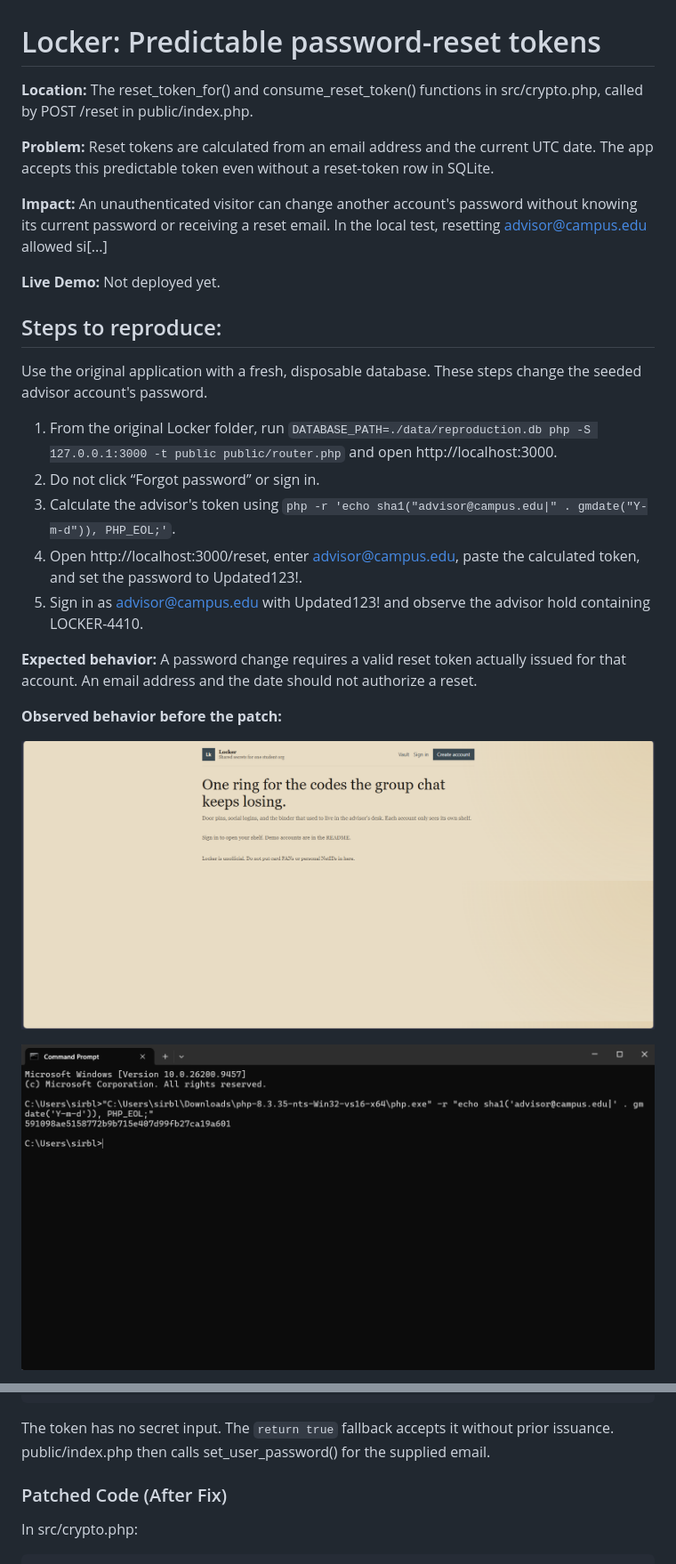
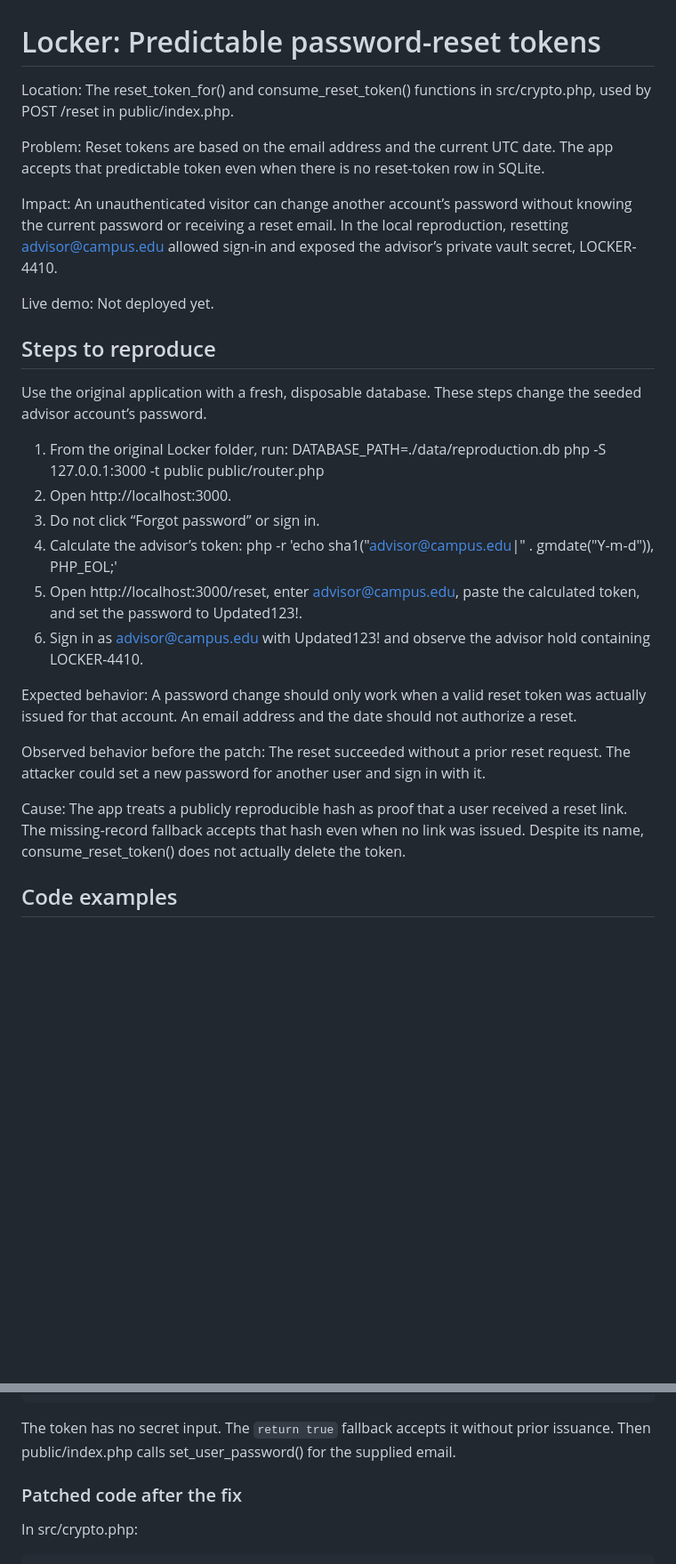
Before and after one commit to SirBLANKO/Locker_Patched, a Markdown page: writeup.md, 2 parts joined by grey strips. Shown at 89% size. Rendered like a GitHub page; blank space fills up the shorter version.

Commit message:
Update writeup.md to the revised Locker reset-token writeup

````diff
--- a/writeup.md
+++ b/writeup.md
@@ -1,28 +1,32 @@
 # Locker: Predictable password-reset tokens
 
-**Location:** The reset_token_for() and consume_reset_token() functions in src/crypto.php, called by POST /reset in public/index.php.
+Location: The reset_token_for() and consume_reset_token() functions in src/crypto.php, used by POST /reset in public/index.php.
 
-**Problem:** Reset tokens are calculated from an email address and the current UTC date. The app accepts this predictable token even without a reset-token row in SQLite.
+Problem: Reset tokens are based on the email address and the current UTC date. The app accepts that predictable token even when there is no reset-token row in SQLite.
 
-**Impact:** An unauthenticated visitor can change another account's password without knowing its current password or receiving a reset email. In the local test, resetting advisor@campus.edu allowed si[...]
+Impact: An unauthenticated visitor can change another account’s password without knowing the current password or receiving a reset email. In the local reproduction, resetting advisor@campus.edu allowed sign-in and exposed the advisor’s private vault secret, LOCKER-4410.
 
-**Live Demo:** Not deployed yet.
+Live demo: Not deployed yet.
 
-## Steps to reproduce:
+## Steps to reproduce
 
-Use the original application with a fresh, disposable database. These steps change the seeded advisor account's password.
+Use the original application with a fresh, disposable database. These steps change the seeded advisor account’s password.
 
-1. From the original Locker folder, run `DATABASE_PATH=./data/reproduction.db php -S 127.0.0.1:3000 -t public public/router.php` and open http://localhost:3000.
-2. Do not click “Forgot password” or sign in.
-3. Calculate the advisor's token using `php -r 'echo sha1("advisor@campus.edu|" . gmdate("Y-m-d")), PHP_EOL;'`.
-4. Open http://localhost:3000/reset, enter advisor@campus.edu, paste the calculated token, and set the password to Updated123!.
-5. Sign in as advisor@campus.edu with Updated123! and observe the advisor hold containing LOCKER-4410.
+1. From the original Locker folder, run:
+   DATABASE_PATH=./data/reproduction.db php -S 127.0.0.1:3000 -t public public/router.php
+2. Open http://localhost:3000.
+3. Do not click “Forgot password” or sign in.
+4. Calculate the advisor’s token:
+   php -r 'echo sha1("advisor@campus.edu|" . gmdate("Y-m-d")), PHP_EOL;'
+5. Open http://localhost:3000/reset, enter advisor@campus.edu, paste the calculated token, and set the password to Updated123!.
+6. Sign in as advisor@campus.edu with Updated123! and observe the advisor hold containing LOCKER-4410.
 
-**Expected behavior:** A password change requires a valid reset token actually issued for that account. An email address and the date should not authorize a reset.
+Expected behavior: A password change should only work when a valid reset token was actually issued for that account. An email address and the date should not authorize a reset.
 
-**Observed behavior before the patch:**
+Observed behavior before the patch:
+The reset succeeded without a prior reset request. The attacker could set a new password for another user and sign in with it.
 
-![Before patch screenshot 1](https://github.com/SirBLANKO/Locker_Patched/blob/main/Screenshot%202026-10-11%20190932.png)
+Cause: The app treats a publicly reproducible hash as proof that a user received a reset link. The missing-record fallback accepts that hash even when no link was issued. Despite its name, consume_reset_token() does not actually delete the token.
 
-![Before patch screenshot 2](https://github.com/SirBLANKO/Locker_Patched/blob/main/Screenshot%202026-10-11%20191010.png)
+## Code examples
 
@@ -65,9 +59,9 @@ function consume_reset_token(string $email, string $token): bool
 }
 ```
 
-The token has no secret input. The `return true` fallback accepts it without prior issuance. public/index.php then calls set_user_password() for the supplied email.
+The token has no secret input. The `return true` fallback accepts it without prior issuance. Then public/index.php calls set_user_password() for the supplied email.
 
-### Patched Code (After Fix)
+### Patched code after the fix
 
 In src/crypto.php:
 
````
Also changed, not shown: other parts of writeup.md (+22 -38 lines).
